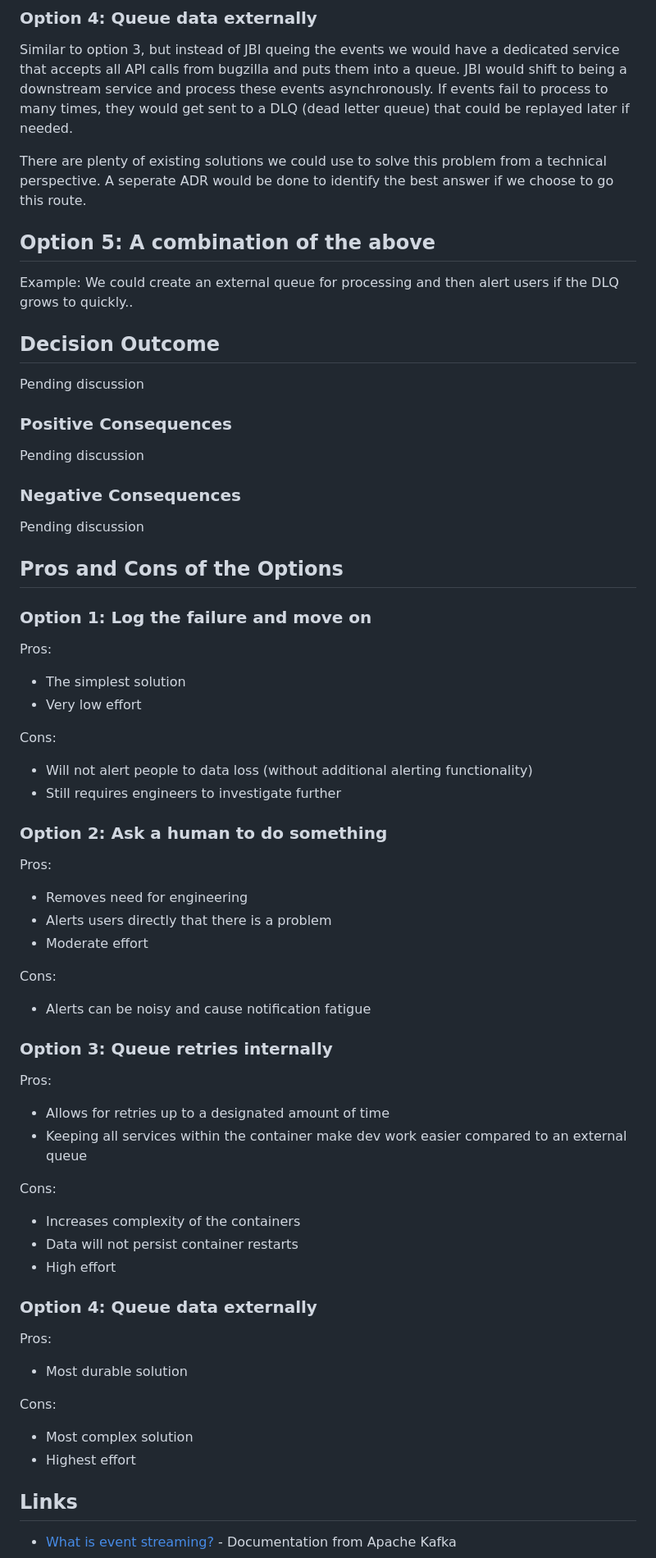
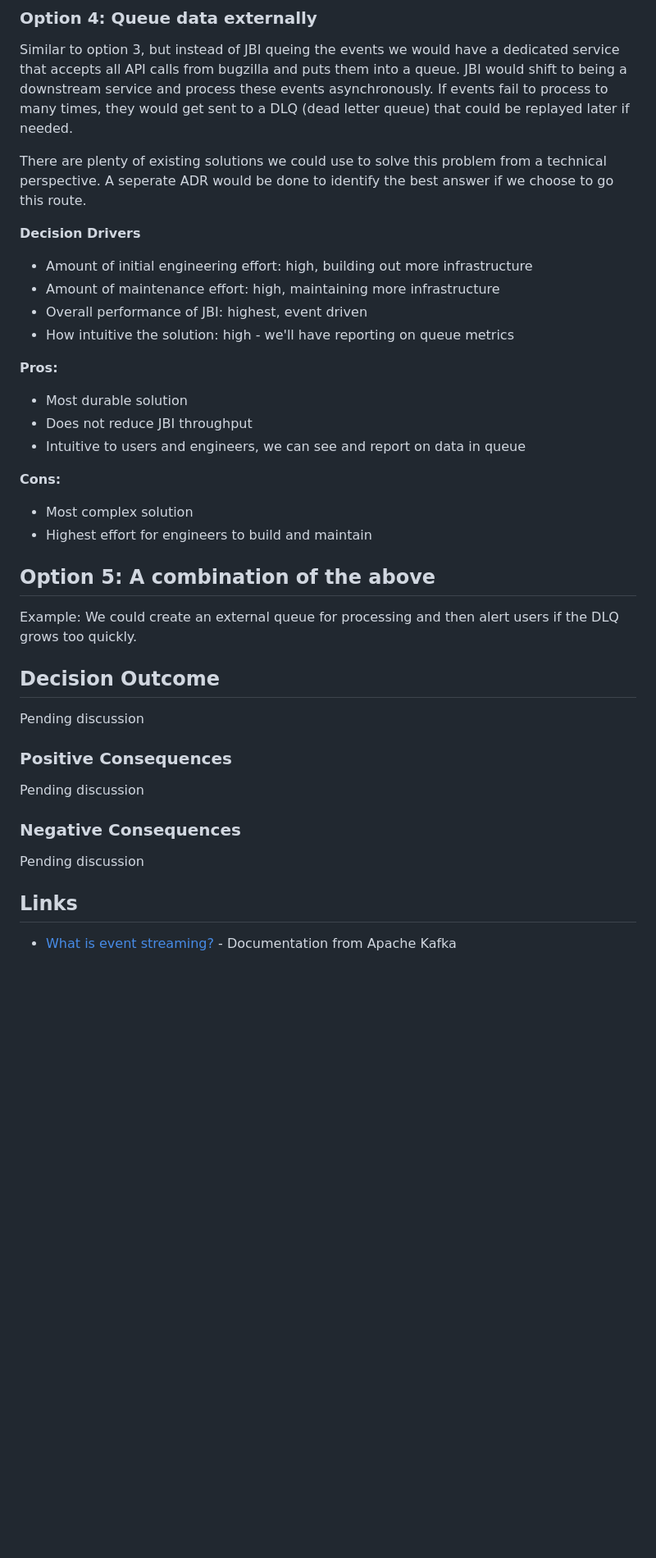
Before and after one commit to mozilla/jira-bugzilla-integration, a Markdown page: docs/adrs/003-bugzilla-response-codes.md, the part around one of its changes. Shown at 82% size. Rendered like a GitHub page; blank space fills up the shorter version.

```diff
--- a/docs/adrs/003-bugzilla-response-codes.md
+++ b/docs/adrs/003-bugzilla-response-codes.md
@@ -42,9 +82,23 @@ Similar to option 3, but instead of JBI queing the events we would have a dedica
 
 There are plenty of existing solutions we could use to solve this problem from a technical perspective. A seperate ADR would be done to identify the best answer if we choose to go this route.
 
+**Decision Drivers**
+- Amount of initial engineering effort: high, building out more infrastructure
+- Amount of maintenance effort: high, maintaining more infrastructure
+- Overall performance of JBI: highest, event driven
+- How intuitive the solution: high - we'll have reporting on queue metrics
+
+**Pros:**
+- Most durable solution
+- Does not reduce JBI throughput
+- Intuitive to users and engineers, we can see and report on data in queue
+
+**Cons:**
+- Most complex solution
+- Highest effort for engineers to build and maintain
+
 ## Option 5: A combination of the above
-Example: We could create an external queue for processing and then alert users if the DLQ grows to quickly..
-
+Example: We could create an external queue for processing and then alert users if the DLQ grows too quickly.
 
 ## Decision Outcome
 
@@ -58,43 +112,5 @@ Pending discussion
 
 Pending discussion
 
-## Pros and Cons of the Options <!-- optional -->
-
-### Option 1: Log the failure and move on
-Pros:
-- The simplest solution
-- Very low effort
-
-Cons:
-- Will not alert people to data loss (without additional alerting functionality)
-- Still requires engineers to investigate further
-
-### Option 2: Ask a human to do something
-Pros:
-- Removes need for engineering
-- Alerts users directly that there is a problem
-- Moderate effort
-
-Cons:
-- Alerts can be noisy and cause notification fatigue
-
-### Option 3: Queue retries internally
-Pros:
-- Allows for retries up to a designated amount of time
-- Keeping all services within the container make dev work easier compared to an external queue
-
-Cons:
-- Increases complexity of the containers
-- Data will not persist container restarts
-- High effort
-
-### Option 4: Queue data externally
-Pros:
-- Most durable solution
-
-Cons:
-- Most complex solution
-- Highest effort
-
 ## Links
 - [What is event streaming?](https://kafka.apache.org/documentation/#intro_streaming) - Documentation from Apache Kafka
```
Also changed, not shown: other parts of docs/adrs/003-bugzilla-response-codes.md (+49 -9 lines).
